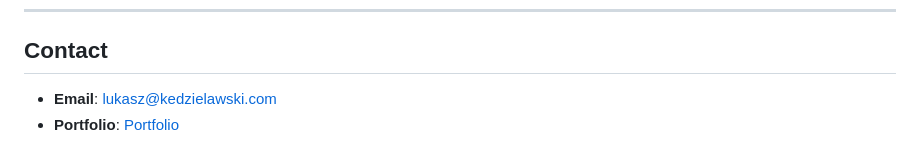
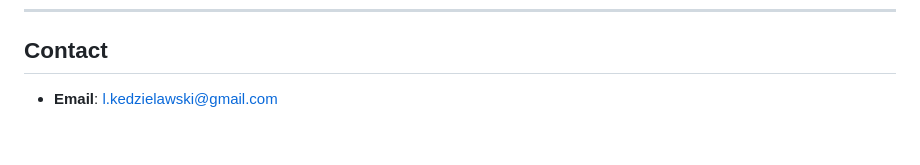
Before and after one commit to l-kedzielawski/First-Party-B2B-Cold-Outreach-Engine-Python-Flask-, a Markdown page: README.md, the part around the change. Drawn GitHub-style.

Commit message:
Update contact email and remove portfolio link

```diff
--- a/README.md
+++ b/README.md
@@ -101,5 +101,4 @@ Each campaign is fully isolated at the data layer. The Flask server handles trac
 
 ## Contact
 
-- **Email**: lukasz@kedzielawski.com
-- **Portfolio**: [Portfolio](https://kedzielawski.com)
+- **Email**: l.kedzielawski@gmail.com
```
